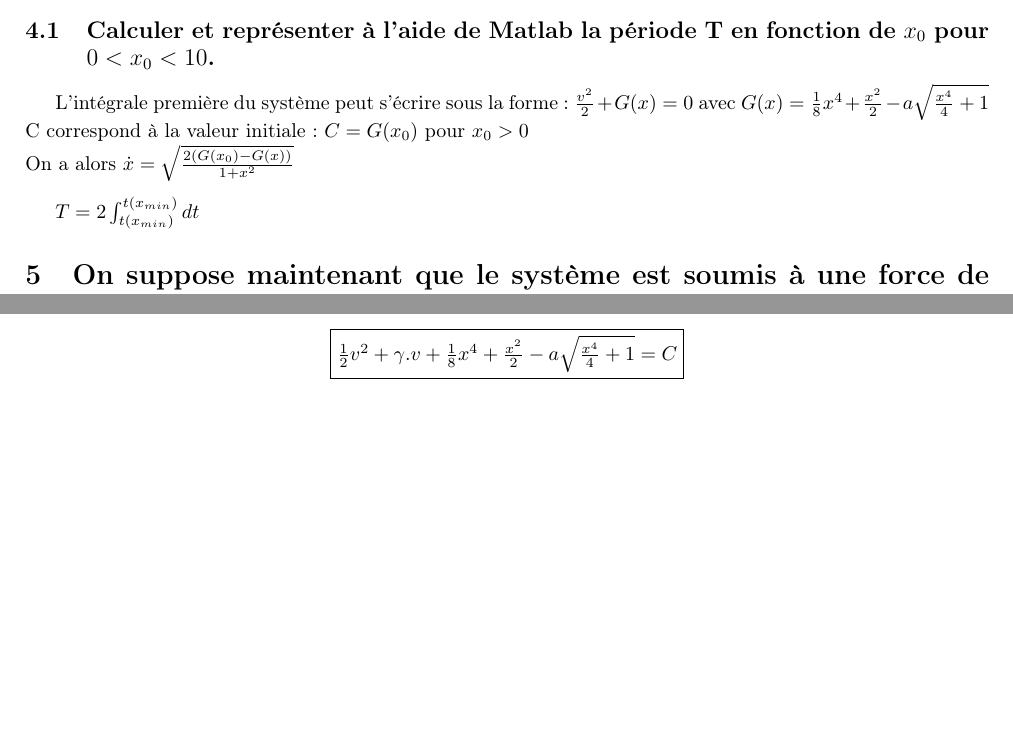
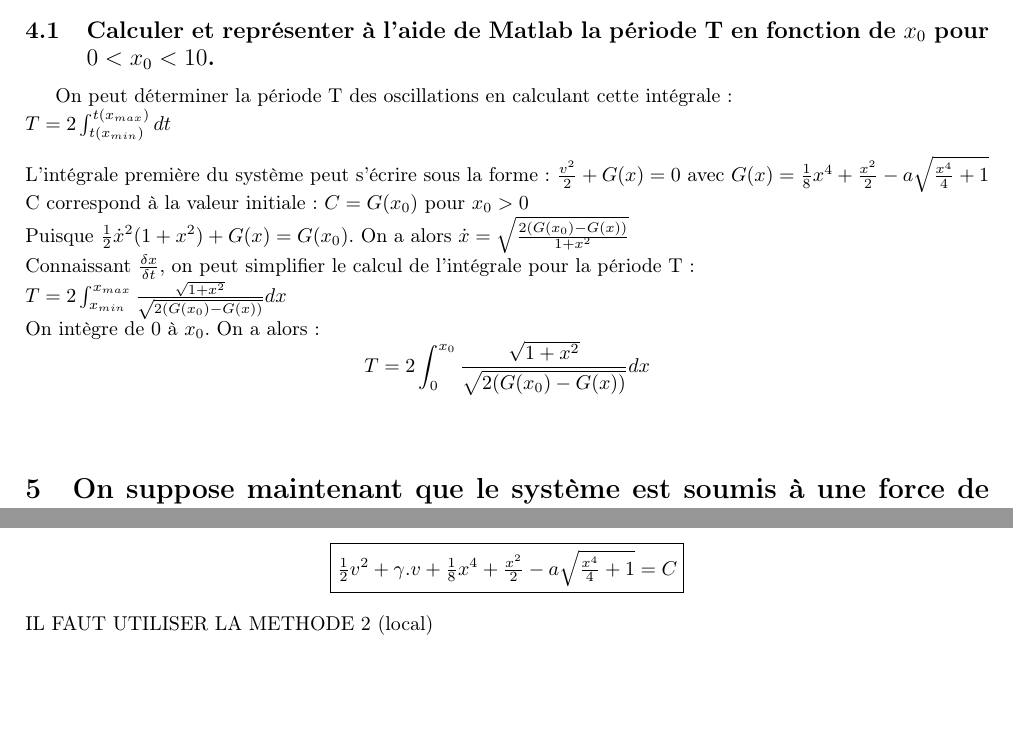
Before and after one commit to Vulpo/PR3003-2012, a LaTeX document (PR3003-2012/rapport.tex): two parts of page 14 of 14, joined at a grey line, cut so that both start at the same text, the shorter picture padded with empty space. Compiled offline with pdfLaTeX.

Commit message:
Modification du calcul de T

```diff
--- a/PR3003-2012/rapport.tex
+++ b/PR3003-2012/rapport.tex
@@ -504,14 +504,17 @@ On remarque trois points d'équilibres en (0,0), (2.288,0) et (-2.288,0). En ces
 
 \section{On suppose maintenant que $a=\sqrt{3}$ et $x(0)=x_0>0$ et $\dot{x}(0)=0$.}
 \subsection{Calculer et représenter à l'aide de Matlab la période T en fonction de $x_0$ pour $0<x_0<10$.}
+On peut déterminer la période T des oscillations en calculant cette intégrale:\\
+$T=2\int_{t(x_{min})}^{t(x_{max})} dt $\\
+\\
 L'intégrale première du système peut s'écrire sous la forme: $ \frac{v^2}{2} + G(x) = 0 $ avec $ G(x)=\frac{1}{8}x^4 + \frac{x^2}{2} - a\sqrt{\frac{x^4}{4} + 1}  $\\
 C correspond à la valeur initiale: $C=G(x_0)$ pour $x_0>0$\\
-On a alors $\dot{x} = \sqrt{\frac{2(G(x_0) - G(x))}{1 + x^2}}$\\
+Puisque $ \frac{1}{2}\dot{x}^2(1 + x^2) + G(x) = G(x_0) $. On a alors $\dot{x} = \sqrt{\frac{2(G(x_0) - G(x))}{1 + x^2}}$\\
+Connaissant $\frac{\delta x}{\delta t}$, on peut simplifier le calcul de l'intégrale pour la période T:\\
+$T=2\int_{x_{min}}^{x_{max}} \frac{\sqrt{1 + x^2}}{\sqrt{2(G(x_0) - G(x))}} dx $\\
+On intègre de 0 à $x_0$. On a alors:
+\[T=2\int_{0}^{x_0}} \frac{\sqrt{1 + x^2}}{\sqrt{2(G(x_0) - G(x))}} dx \]\\
 
-
-
-
-$T=2\int_{t(x_{min})}^{t(x_{min})} dt $
 
 \section{On suppose maintenant que le système est soumis à une force de frottement $\gamma > 0$ et que l'équation devient: (E) $\ddot{x} + \gamma.\dot{x} + f(x,a) = 0$.}
 \subsection{Représenter le diagramme de Matlab le diagramme de bifurcation  en $(a,\gamma)$ pour chacun des points d'équilibres.}
@@ -536,6 +539,7 @@ P= Produit des 2 valeurs propres
 \subsection{Représenter le portrait de phase pour $\gamma=1, \gamma=2, \gamma=3.$}
 On calcul l'intégrale première du système afin de pouvoir déterminer le diagramme de phase. On a:
 \[\fbox{$ \frac{1}{2}v^2 + \gamma.v + \frac{1}{8}x^4 + \frac{x^2}{2} - a\sqrt{\frac{x^4}{4} + 1} = C  $}\]
+IL FAUT UTILISER LA METHODE 2 (local)
 %Il y a plus qu'a tester sur matlab.
 %gamma=1
 %gamma=2
```
Also changed, not shown: PR3003-2012/rapport.pdf.
